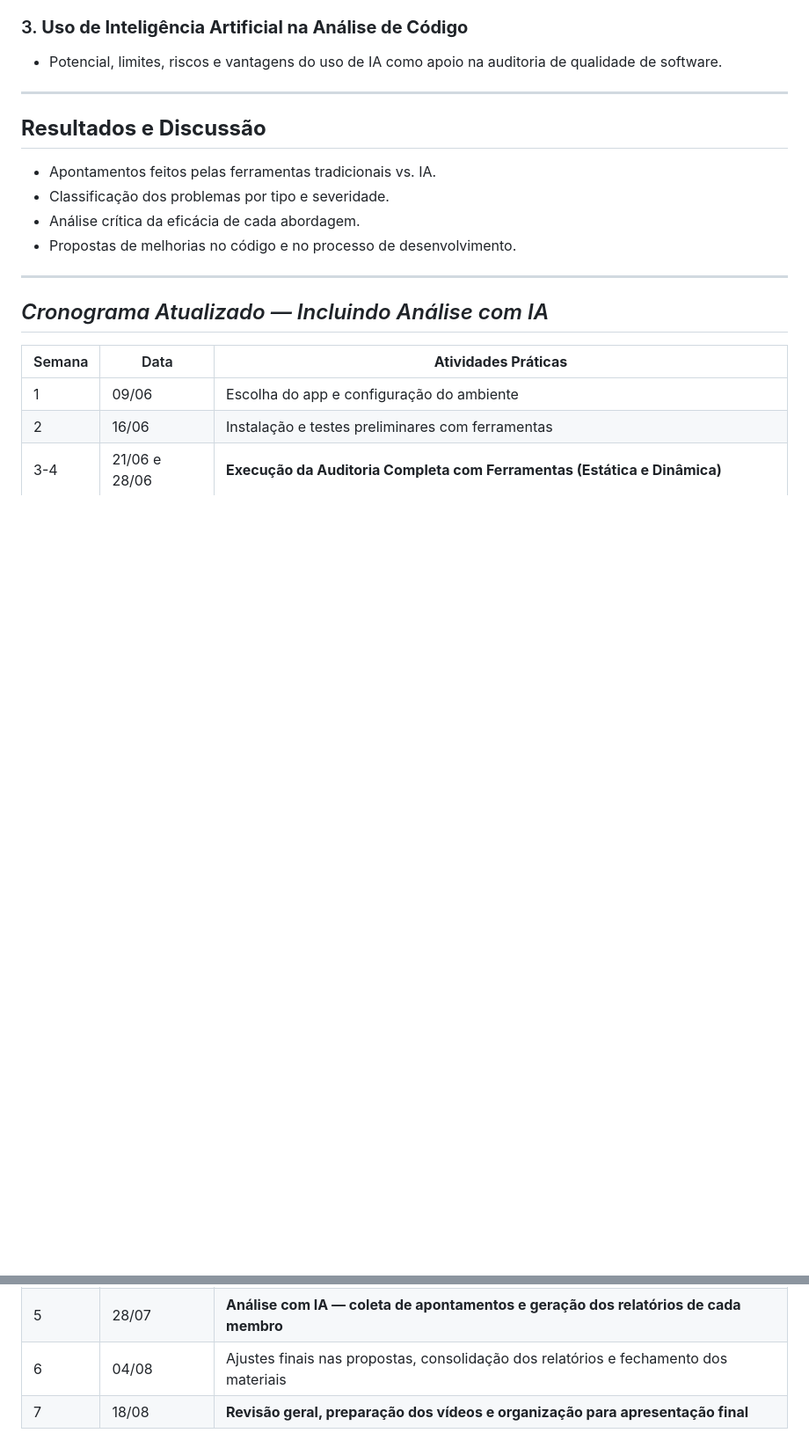
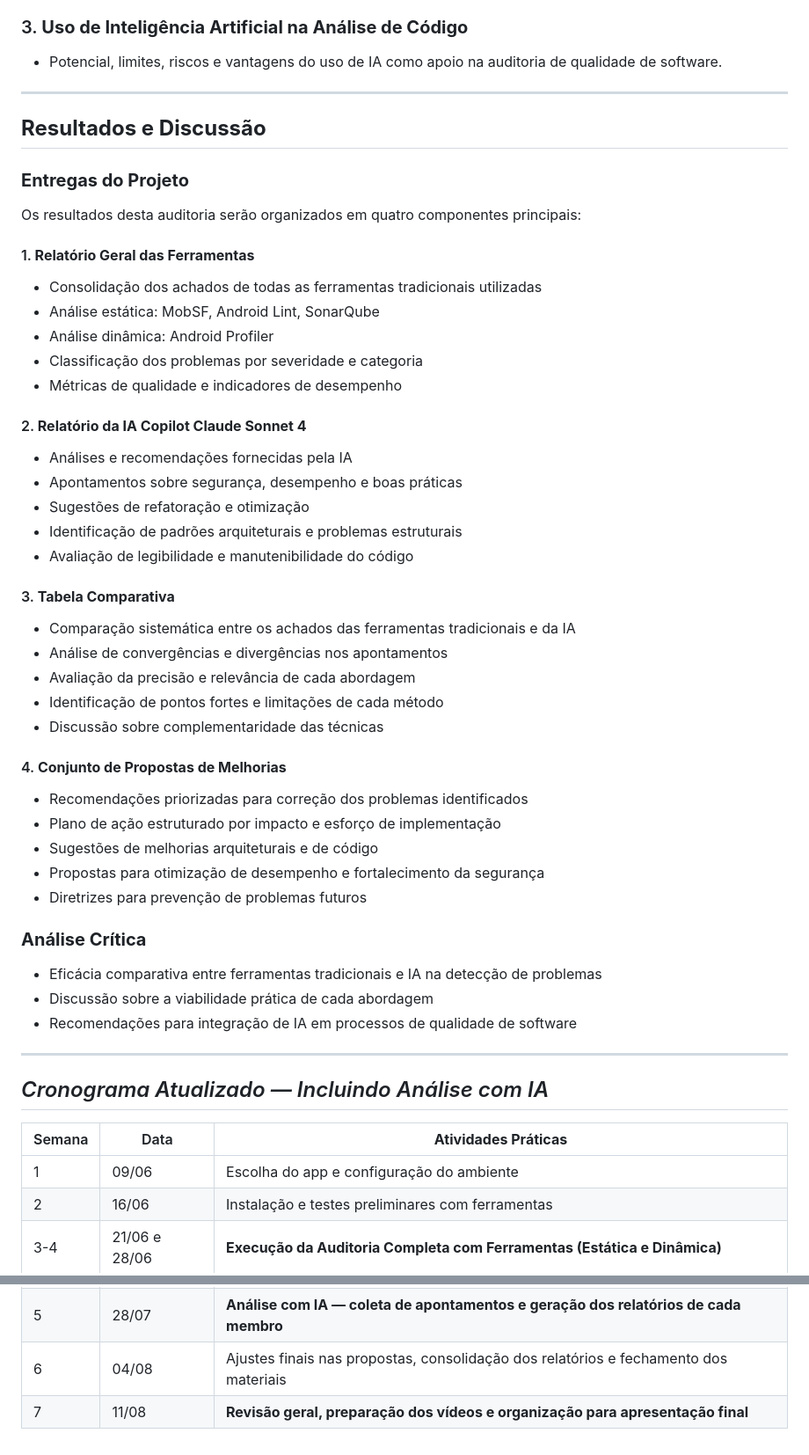
Before and after one commit to VitorTavaresO/psa-project, a Markdown page: Auditoria/README.md, 2 parts joined by grey strips. Shown at 88% size. Rendered like a GitHub page; blank space fills up the shorter version.

Commit message:
Correction on README

```diff
--- a/Auditoria/README.md
+++ b/Auditoria/README.md
@@ -103,12 +103,50 @@ Mantém-se os mesmos pilares, agora adicionando uma frente sobre IA:
 
 ---
 
+
 ## **Resultados e Discussão**
 
-* Apontamentos feitos pelas ferramentas tradicionais vs. IA.
-* Classificação dos problemas por tipo e severidade.
-* Análise crítica da eficácia de cada abordagem.
-* Propostas de melhorias no código e no processo de desenvolvimento.
+### **Entregas do Projeto**
+
+Os resultados desta auditoria serão organizados em quatro componentes principais:
+
+#### 1. **Relatório Geral das Ferramentas**
+
+* Consolidação dos achados de todas as ferramentas tradicionais utilizadas
+* Análise estática: MobSF, Android Lint, SonarQube
+* Análise dinâmica: Android Profiler
+* Classificação dos problemas por severidade e categoria
+* Métricas de qualidade e indicadores de desempenho
+
+#### 2. **Relatório da IA Copilot Claude Sonnet 4**
+
+* Análises e recomendações fornecidas pela IA
+* Apontamentos sobre segurança, desempenho e boas práticas
+* Sugestões de refatoração e otimização
+* Identificação de padrões arquiteturais e problemas estruturais
+* Avaliação de legibilidade e manutenibilidade do código
+
+#### 3. **Tabela Comparativa**
+
+* Comparação sistemática entre os achados das ferramentas tradicionais e da IA
+* Análise de convergências e divergências nos apontamentos
+* Avaliação da precisão e relevância de cada abordagem
+* Identificação de pontos fortes e limitações de cada método
+* Discussão sobre complementaridade das técnicas
+
+#### 4. **Conjunto de Propostas de Melhorias**
+
+* Recomendações priorizadas para correção dos problemas identificados
+* Plano de ação estruturado por impacto e esforço de implementação
+* Sugestões de melhorias arquiteturais e de código
+* Propostas para otimização de desempenho e fortalecimento da segurança
+* Diretrizes para prevenção de problemas futuros
+
+### **Análise Crítica**
+
+* Eficácia comparativa entre ferramentas tradicionais e IA na detecção de problemas
+* Discussão sobre a viabilidade prática de cada abordagem
+* Recomendações para integração de IA em processos de qualidade de software
 
 ---
 
@@ -121,4 +159,4 @@ Mantém-se os mesmos pilares, agora adicionando uma frente sobre IA:
 | 3-4    | 21/06 e 28/06 | **Execução da Auditoria Completa com Ferramentas (Estática e Dinâmica)**             |
 | 5      | 28/07         | **Análise com IA — coleta de apontamentos e geração dos relatórios de cada membro** |
 | 6      | 04/08         | Ajustes finais nas propostas, consolidação dos relatórios e fechamento dos materiais        |
-| 7      | 18/08         | **Revisão geral, preparação dos vídeos e organização para apresentação final**   |
+| 7      | 11/08         | **Revisão geral, preparação dos vídeos e organização para apresentação final**   |
```
